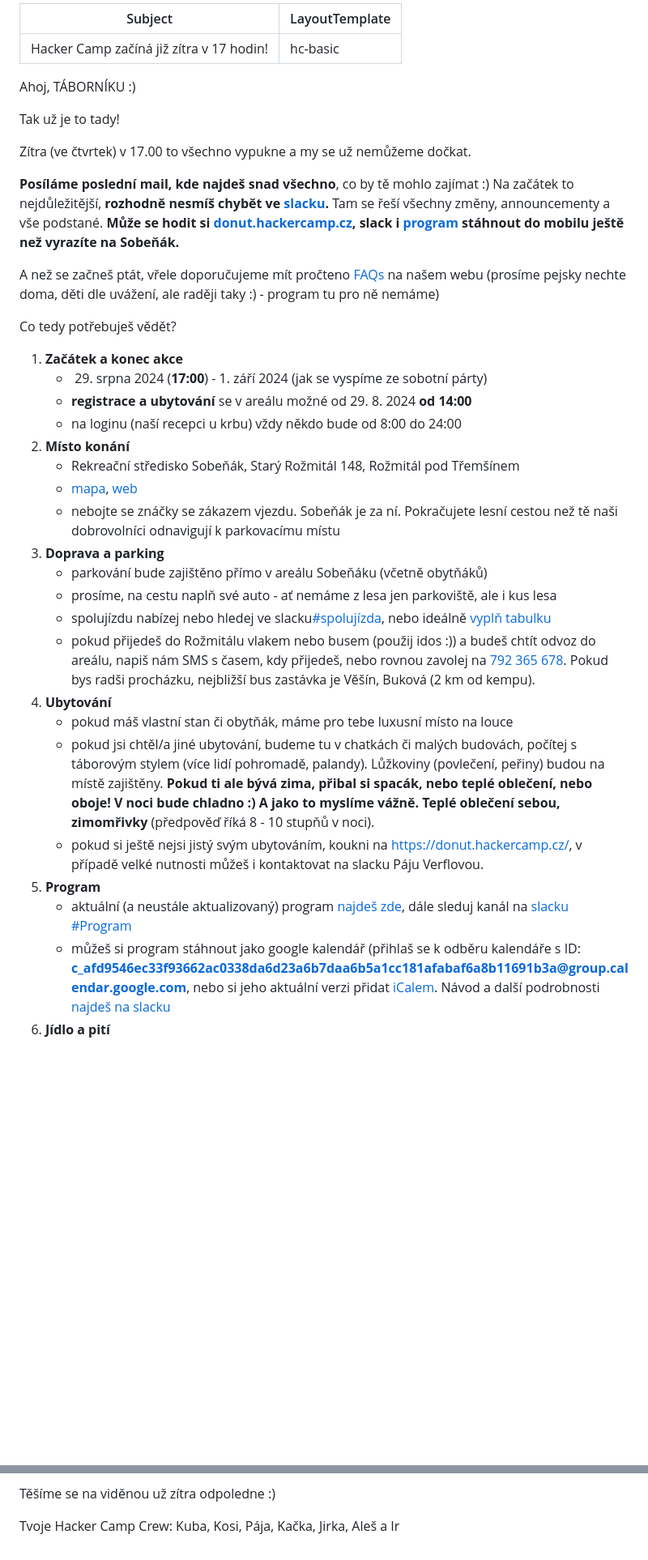
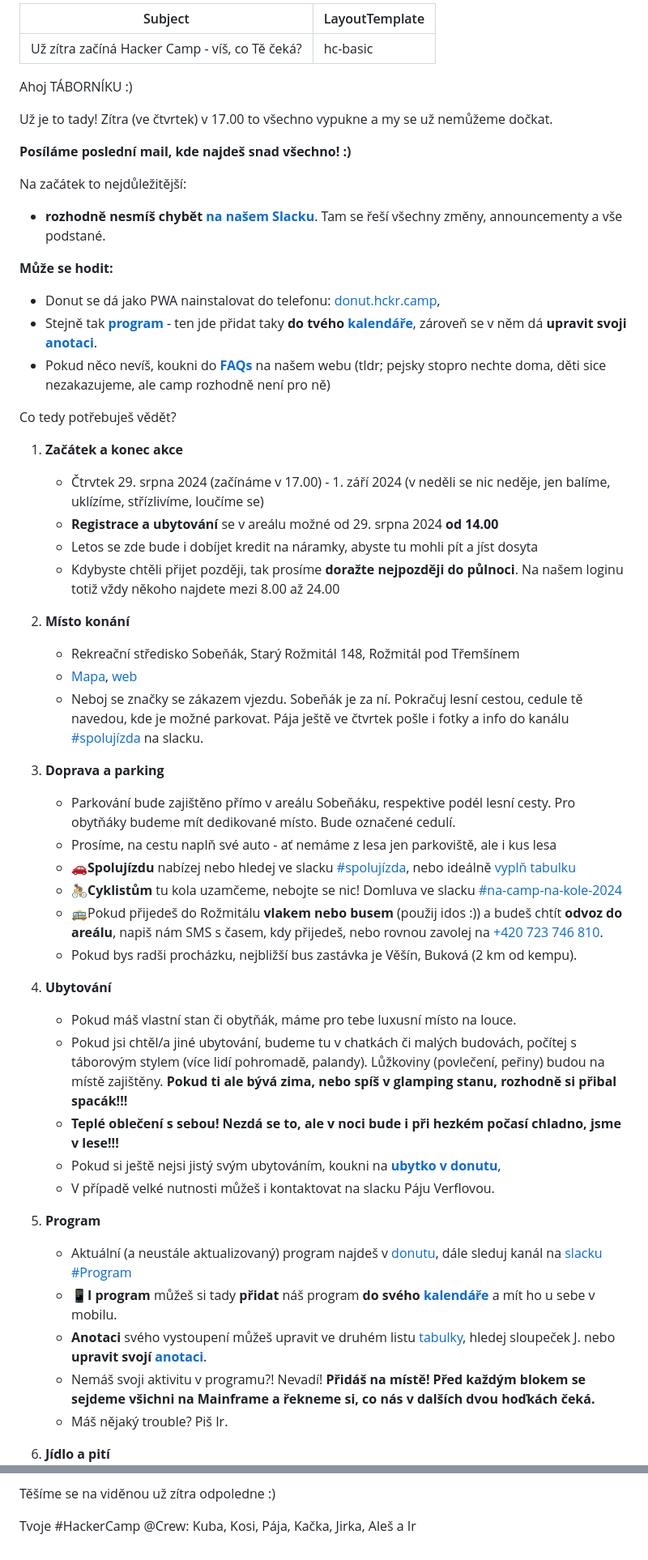
Before and after one commit to hackercampcz/core, a Markdown page: communication/hacker-final-info.md, 2 parts joined by grey strips. Shown at 81% size. GitHub-like rendering; blank space fills up the shorter version.

Commit message:
Updated final info

```diff
--- a/communication/hacker-final-info.md
+++ b/communication/hacker-final-info.md
@@ -1,41 +1,62 @@
 ---
-Subject: Hacker Camp začíná již zítra v 17 hodin!
+Subject: Už zítra začíná Hacker Camp - víš, co Tě čeká?
 LayoutTemplate: hc-basic
 ---
 
-Ahoj, TÁBORNÍKU :)
+Ahoj TÁBORNÍKU :)
 
-Tak už je to tady!
-
+Už je to tady!
 Zítra (ve čtvrtek) v 17.00 to všechno vypukne a my se už nemůžeme dočkat.
 
-**Posíláme poslední mail, kde najdeš snad všechno**, co by tě mohlo zajímat :) Na začátek to nejdůležitější,
-**rozhodně nesmíš chybět ve [slacku](https://hckr.camp/join/slack).** Tam se řeší všechny změny, announcementy a vše podstané.
-**Může se hodit si [donut.hackercamp.cz](https://donut.hackercamp.cz/), slack i [program](https://hackercampworkspace.slack.com/archives/C01V4Q0AZ0U/p1693293705164429) stáhnout do mobilu ještě než vyrazíte na Sobeňák.**
+**Posíláme poslední mail, kde najdeš snad všechno! :)**
 
-A než se začneš ptát, vřele doporučujeme mít pročteno [FAQs](https://hckr.camp/faq/) na našem webu
-(prosíme pejsky nechte doma, děti dle uvážení, ale raději taky :) - program tu pro ně nemáme)
+Na začátek to nejdůležitější:
+
+- **rozhodně nesmíš chybět [na našem Slacku](https://hckr.camp/join/slack)**. Tam se řeší všechny změny, announcementy a vše podstané.
+
+**Může se hodit:**
+
+- Donut se dá jako PWA nainstalovat do telefonu: [donut.hckr.camp](https://donut.hckr.camp/),
+- Stejně tak **[program](https://donut.hckr.camp/program)** - ten jde přidat taky **do tvého [kalendáře](https://donut.hckr.camp/program/kalendar)**, zároveň se v něm dá **upravit svoji [anotaci](https://donut.hckr.camp/program/2024)**.
+- Pokud něco nevíš, koukni do **[FAQs](https://hckr.camp/faq/)** na našem webu (tldr; pejsky stopro nechte doma, děti sice nezakazujeme, ale camp rozhodně není pro ně)
 
 Co tedy potřebuješ vědět?
 
 1. **Začátek a konec akce**
-   - &nbsp;29. srpna 2024 (**17:00**) - 1. září 2024 (jak se vyspíme ze sobotní párty)
-   - **registrace a ubytování** se v areálu možné od 29. 8. 2024 **od 14:00**
-   - na loginu (naší recepci u krbu) vždy někdo bude od 8:00 do 24:00
+   - Čtrvtek 29. srpna 2024 (začínáme v 17.00) - 1. září 2024 (v neděli se nic neděje, jen balíme, uklízíme, střízlivíme, loučíme se)
+   - **Registrace a ubytování** se v areálu možné od 29. srpna 2024 **od 14.00**
+   - Letos se zde bude i dobíjet kredit na náramky, abyste tu mohli pít a jíst dosyta
+   - Kdybyste chtěli přijet později, tak prosíme **doražte nejpozději do půlnoci**. Na našem loginu totiž vždy někoho najdete mezi 8.00 až 24.00
+
 2. **Místo konání**
    - Rekreační středisko Sobeňák, Starý Rožmitál 148, Rožmitál pod Třemšínem
-   - [mapa](https://www.google.com/maps/place/Rekrea%C4%8Dn%C3%AD+st%C5%99edisko+Sobe%C5%88%C3%A1k/@49.6252598,13.8409286,17z/data=!3m1!4b1!4m5!3m4!1s0x470b1b7805d9f741:0x2b6d835d7b4e13f1!8m2!3d49.6252598!4d13.8431173), [web](https://www.sobenak.cz/)
-   - nebojte se znáčky se zákazem vjezdu. Sobeňák je za ní. Pokračujete lesní cestou než tě naši dobrovolníci odnavigují k parkovacímu místu
+   - [Mapa](https://www.google.com/maps/place/Rekrea%C4%8Dn%C3%AD+st%C5%99edisko+Sobe%C5%88%C3%A1k/@49.6252598,13.8409286,17z/data=!3m1!4b1!4m5!3m4!1s0x470b1b7805d9f741:0x2b6d835d7b4e13f1!8m2!3d49.6252598!4d13.8431173), [web](https://www.sobenak.cz/)
+   - Neboj se značky se zákazem vjezdu. Sobeňák je za ní. Pokračuj lesní cestou, cedule tě navedou, kde je možné parkovat.
+     Pája ještě ve čtvrtek pošle i fotky a info do kanálu [#spolujízda](https://hackercampworkspace.slack.com/archives/C0278R69JUQ) na slacku.
+
 3. **Doprava a parking**
-   - parkování bude zajištěno přímo v areálu Sobeňáku (včetně obytňáků)
-   - prosíme, na cestu naplň své auto - ať nemáme z lesa jen parkoviště, ale i kus lesa
-   - spolujízdu nabízej nebo hledej ve slacku[#spolujízda](https://hackercampworkspace.slack.com/archives/C0278R69JUQ), nebo ideálně [vyplň tabulku](https://docs.google.com/spreadsheets/d/1EkthrK_s-5-xxWDHGNudz6PEJs15jk0Jd6UWyeipAAI/edit?usp=sharing)
-   - pokud přijedeš do Rožmitálu vlakem nebo busem (použij idos :)) a budeš chtít odvoz do areálu, napiš nám SMS s časem, kdy přijedeš, nebo rovnou zavolej na [792 365 678](tel:+420792365678). Pokud bys radši procházku, nejbližší bus zastávka je Věšín, Buková (2 km od kempu).
+   - Parkování bude zajištěno přímo v areálu Sobeňáku, respektive podél lesní cesty. Pro obytňáky budeme mít dedikované místo. Bude označené cedulí.
+   - Prosíme, na cestu naplň své auto - ať nemáme z lesa jen parkoviště, ale i kus lesa
+   - 🚗**Spolujízdu** nabízej nebo hledej ve slacku [#spolujízda](https://hackercampworkspace.slack.com/archives/C0278R69JUQ), nebo ideálně [vyplň tabulku](https://donut.hckr.camp/spolujizda)
+   - 🚴**Cyklistům** tu kola uzamčeme, nebojte se nic! Domluva ve slacku [#na-camp-na-kole-2024](https://hackercampworkspace.slack.com/archives/C07J2KN8WKB)
+   - 🚌Pokud přijedeš do Rožmitálu **vlakem nebo busem** (použij idos :)) a budeš chtít **odvoz do areálu**, napiš nám SMS s časem, kdy přijedeš, nebo rovnou zavolej na [+420 723 746 810](tel:+420723746810).
+   - Pokud bys radši procházku, nejbližší bus zastávka je Věšín, Buková (2 km od kempu).
+
 4. **Ubytování**
-   - pokud máš vlastní stan či obytňák, máme pro tebe luxusní místo na louce
-   - pokud jsi chtěl/a jiné ubytování, budeme tu v chatkách či malých budovách, počítej s táborovým stylem (více lidí pohromadě, palandy). Lůžkoviny (povlečení, peřiny) budou na místě zajištěny. **Pokud ti ale bývá zima, přibal si spacák, nebo teplé oblečení, nebo oboje! V noci bude chladno :) A jako to myslíme vážně. Teplé oblečení sebou, zimomřivky** (předpověď říká 8 - 10 stupňů v noci).
-   - pokud si ještě nejsi jistý svým ubytováním, koukni na [https://donut.hackercamp.cz/](https://donut.hackercamp.cz/), v případě velké nutnosti můžeš i kontaktovat na slacku Páju Verflovou.
+   - Pokud máš vlastní stan či obytňák, máme pro tebe luxusní místo na louce.
+   - Pokud jsi chtěl/a jiné ubytování, budeme tu v chatkách či malých budovách, počítej s táborovým stylem (více lidí pohromadě, palandy).
+     Lůžkoviny (povlečení, peřiny) budou na místě zajištěny. **Pokud ti ale bývá zima, nebo spíš v glamping stanu, rozhodně si přibal spacák!!!**
+   - **Teplé oblečení s sebou! Nezdá se to, ale v noci bude i při hezkém počasí chladno, jsme v lese!!!**
+   - Pokud si ještě nejsi jistý svým ubytováním, koukni na **[ubytko v donutu](https://donut.hckr.camp/ubytovani)**,
+   - V případě velké nutnosti můžeš i kontaktovat na slacku Páju Verflovou.
+
 5. **Program**
-   - aktuální (a neustále aktualizovaný) program [najdeš zde](https://donut.hckr.camp/program/2024), dále sleduj kanál na [slacku #Program](https://hackercampworkspace.slack.com/archives/C01URRT4Z8W)
-   - můžeš si program stáhnout jako google kalendář (přihlaš se k odběru kalendáře s ID: **c_afd9546ec33f93662ac0338da6d23a6b7daa6b5a1cc181afabaf6a8b11691b3a@group.calendar.google.com**, nebo si jeho aktuální verzi přidat [iCalem](mailto:c_afd9546ec33f93662ac0338da6d23a6b7daa6b5a1cc181afabaf6a8b11691b3a@group.calendar.google.com). Návod a další podrobnosti [najdeš na slacku](https://hackercampworkspace.slack.com/archives/C01V4Q0AZ0U/p1693293705164429)
+   - Aktuální (a neustále aktualizovaný) program najdeš v [donutu](https://donut.hckr.camp/program), dále sleduj kanál na [slacku #Program](https://hackercampworkspace.slack.com/archives/C01URRT4Z8W)
+   - 📱**I program** můžeš si tady **přidat** náš program **do svého [kalendáře](https://donut.hckr.camp/program/kalendar)** a mít ho u sebe v mobilu.
+   - **Anotaci** svého vystoupení můžeš upravit ve druhém listu [tabulky](https://donut.hckr.camp/program/2024), hledej
+     sloupeček J. nebo **upravit svojí [anotaci](https://donut.hckr.camp/program/2024)**.
+   - Nemáš svoji aktivitu v programu?! Nevadí! **Přidáš na místě! Před každým blokem se sejdeme všichni na Mainframe
+     a řekneme si, co nás v dalších dvou hoďkách čeká.**
+   - Máš nějaký trouble? Piš Ir.
+
 6. **Jídlo a pití**
@@ -61,4 +97,4 @@ Pokud se Ti ještě něco honí hlavou, nenajdeš odpovědi ani v FAQ, ani v tom
 
 Těšíme se na viděnou už zítra odpoledne :)
 
-Tvoje Hacker Camp Crew: Kuba, Kosi, Pája, Kačka, Jirka, Aleš a Ir
+Tvoje #HackerCamp @Crew: Kuba, Kosi, Pája, Kačka, Jirka, Aleš a Ir
```
Also changed, not shown: other parts of communication/hacker-final-info.md (+27 -12 lines).
